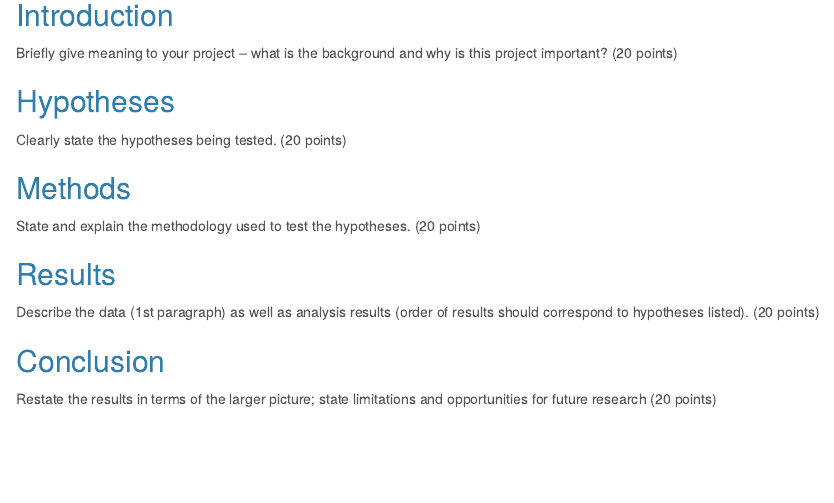
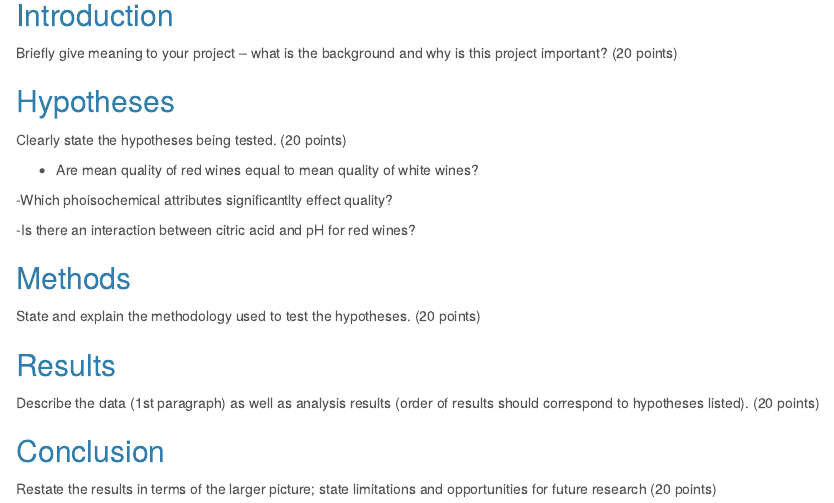
Before and after one commit to eyer/sta5176-g2, an R Markdown document (project.Rmd): the page in a window 1100 px wide, from 280 px down. Rendered offline with R 4.5, knitr and Pandoc, with nearby package versions.

Commit message:
Added hypotheses in list form. Need to edit.

```diff
--- a/project.Rmd
+++ b/project.Rmd
@@ -51,6 +51,13 @@ Briefly give meaning to your project – what is the background and why is this
 
 Clearly state the hypotheses being tested.  (20 points)
 
+- Are mean quality of red wines equal to mean quality of white wines?
+
+-Which phoisochemical attributes significantlty effect quality?
+
+-Is there an interaction between citric acid and pH for red wines?
+
+
 ## Methods
 
 State and explain the methodology used to test the hypotheses.  (20 points)
```
Also changed, not shown: project.Rmd (2 more changed lines).
